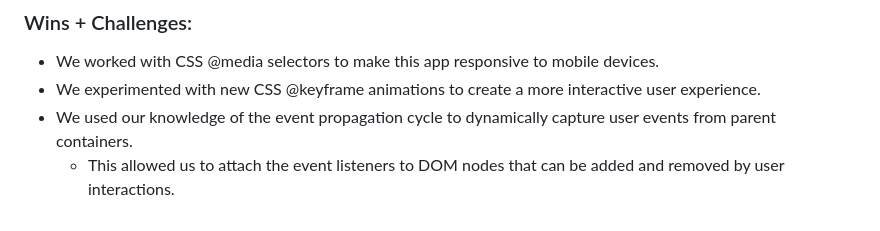
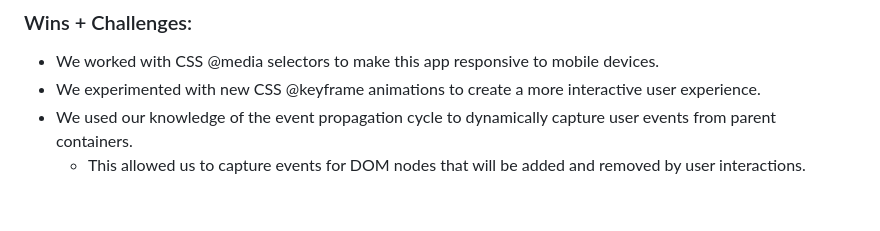
Before and after one commit to robert-phillips33/colorRandom, a Markdown page: README.md, the part around the change. GitHub-like rendering.

```diff
--- a/README.md
+++ b/README.md
@@ -49,4 +49,4 @@ Created by [Carissa Hluchan](https://github.com/CarissaHluchan), [Marshall Hotal
 - We worked with CSS @media selectors to make this app responsive to mobile devices.
 - We experimented with new CSS @keyframe animations to create a more interactive user experience.
 - We used our knowledge of the event propagation cycle to dynamically capture user events from parent containers.
-  - This allowed us to attach the event listeners to DOM nodes that can be added and removed by user interactions.
+  - This allowed us to capture events for DOM nodes that will be added and removed by user interactions.
```
